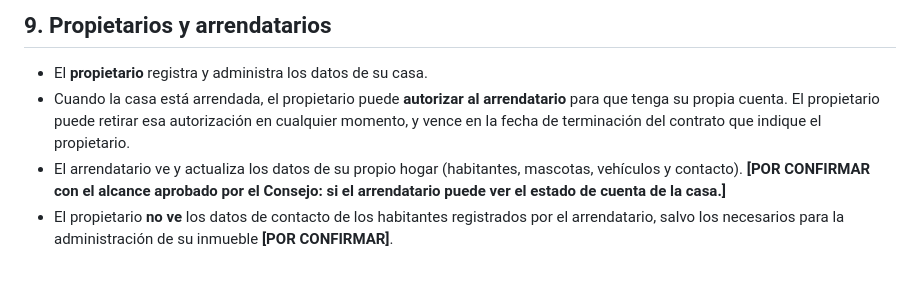
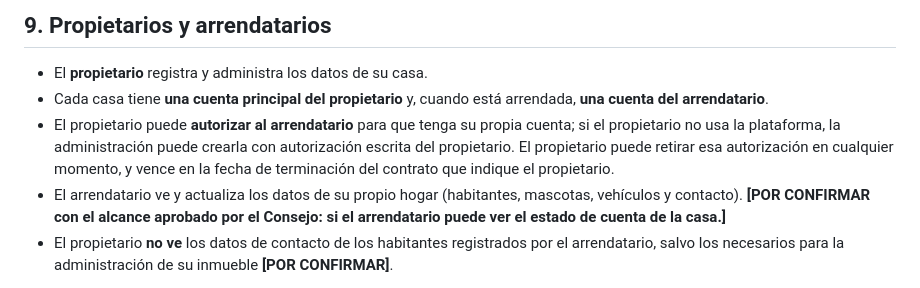
Before and after one commit to aragonenlinea/aragonenlinea.github.io, a Markdown page: docs/politica-tratamiento-datos.md, the part around the change. GitHub-like rendering.

```diff
--- a/docs/politica-tratamiento-datos.md
+++ b/docs/politica-tratamiento-datos.md
@@ -94,7 +94,8 @@ La mayoría de datos puede consultarlos y actualizarlos el mismo titular en la s
 ## 9. Propietarios y arrendatarios
 
 - El **propietario** registra y administra los datos de su casa.
-- Cuando la casa está arrendada, el propietario puede **autorizar al arrendatario** para que tenga su propia cuenta. El propietario puede retirar esa autorización en cualquier momento, y vence en la fecha de terminación del contrato que indique el propietario.
+- Cada casa tiene **una cuenta principal del propietario** y, cuando está arrendada, **una cuenta del arrendatario**.
+- El propietario puede **autorizar al arrendatario** para que tenga su propia cuenta; si el propietario no usa la plataforma, la administración puede crearla con autorización escrita del propietario. El propietario puede retirar esa autorización en cualquier momento, y vence en la fecha de terminación del contrato que indique el propietario.
 - El arrendatario ve y actualiza los datos de su propio hogar (habitantes, mascotas, vehículos y contacto). **[POR CONFIRMAR con el alcance aprobado por el Consejo: si el arrendatario puede ver el estado de cuenta de la casa.]**
 - El propietario **no ve** los datos de contacto de los habitantes registrados por el arrendatario, salvo los necesarios para la administración de su inmueble **[POR CONFIRMAR]**.
 
```
Also changed, not shown: CLAUDE.md (+2 -0 lines).
